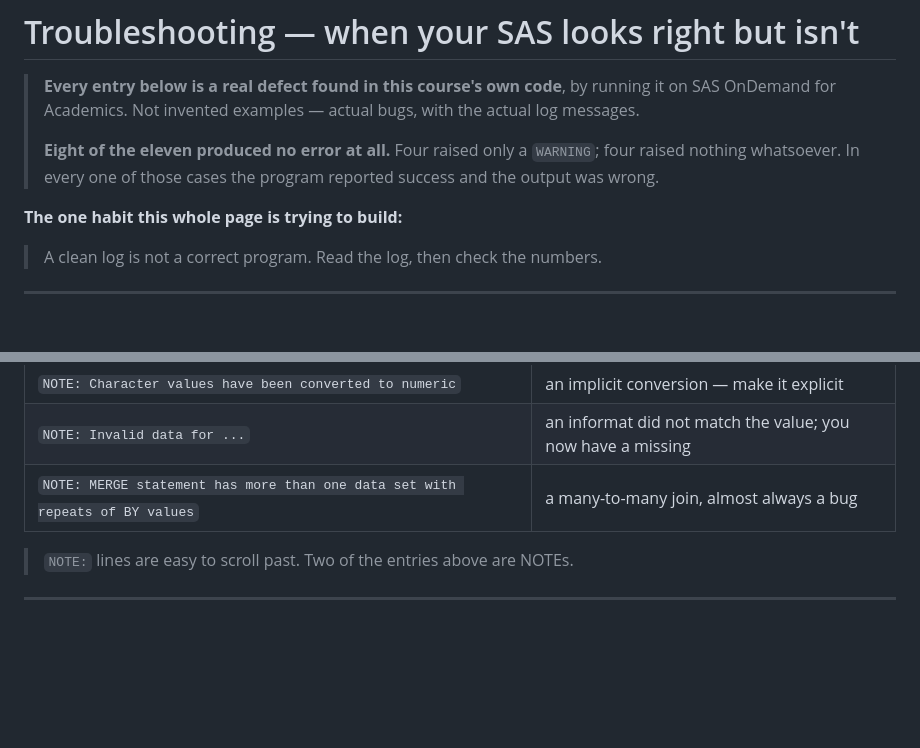
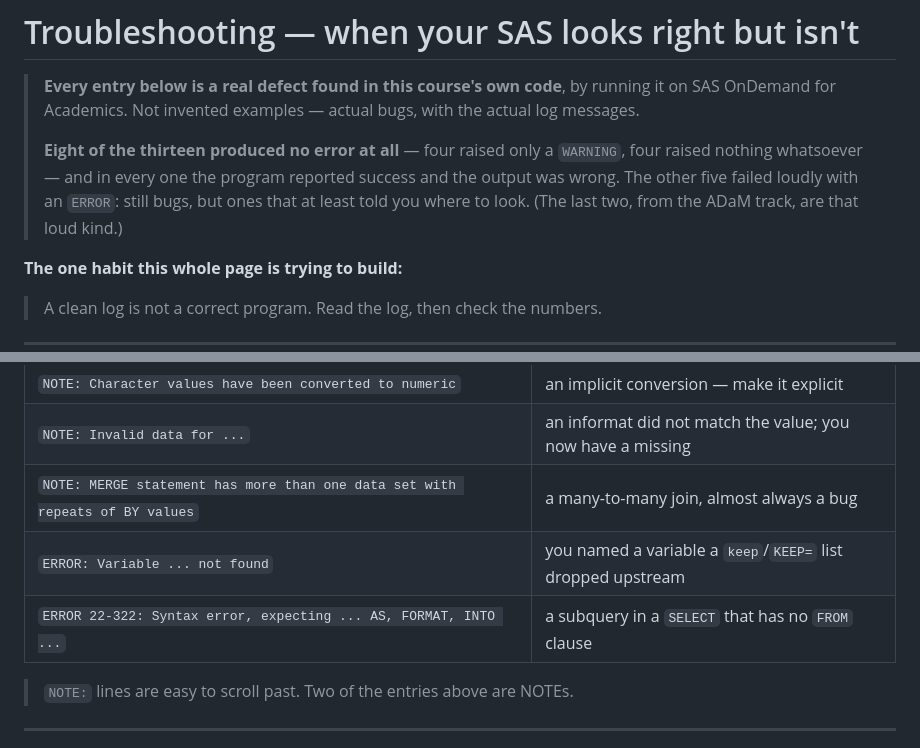
Before and after one commit to shabeebkk/sdtm-clinical-programming-bootcamp, a Markdown page: TROUBLESHOOTING.md, 2 parts joined by grey strips. Drawn GitHub-style; blank space fills up the shorter version.

```diff
--- a/TROUBLESHOOTING.md
+++ b/TROUBLESHOOTING.md
@@ -3,9 +3,10 @@
 > **Every entry below is a real defect found in this course's own code**, by running it on SAS
 > OnDemand for Academics. Not invented examples — actual bugs, with the actual log messages.
 >
-> **Eight of the eleven produced no error at all.** Four raised only a `WARNING`; four raised
-> nothing whatsoever. In every one of those cases the program reported success and the output
-> was wrong.
+> **Eight of the thirteen produced no error at all** — four raised only a `WARNING`, four raised
+> nothing whatsoever — and in every one the program reported success and the output was wrong.
+> The other five failed loudly with an `ERROR`: still bugs, but ones that at least told you where
+> to look. (The last two, from the ADaM track, are that loud kind.)
 
 **The one habit this whole page is trying to build:**
 
@@ -236,6 +294,8 @@ is character.
 | `NOTE: Character values have been converted to numeric` | an implicit conversion — make it explicit |
 | `NOTE: Invalid data for ...` | an informat did not match the value; you now have a missing |
 | `NOTE: MERGE statement has more than one data set with repeats of BY values` | a many-to-many join, almost always a bug |
+| `ERROR: Variable ... not found` | you named a variable a `keep`/`KEEP=` list dropped upstream |
+| `ERROR 22-322: Syntax error, expecting ... AS, FORMAT, INTO ...` | a subquery in a `SELECT` that has no `FROM` clause |
 
 > `NOTE:` lines are easy to scroll past. Two of the entries above are NOTEs.
 
```
Also changed, not shown: other parts of TROUBLESHOOTING.md (+57 -0 lines), README.md (+4 -3 lines).
